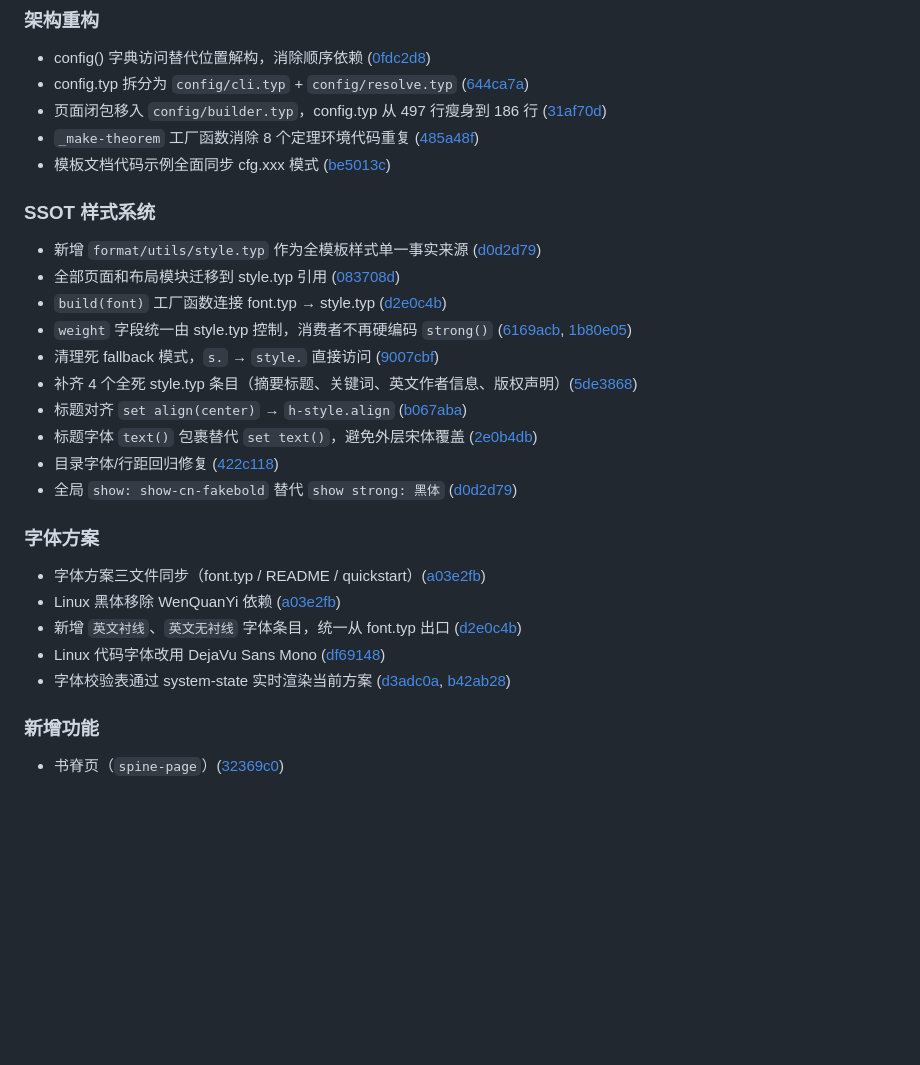
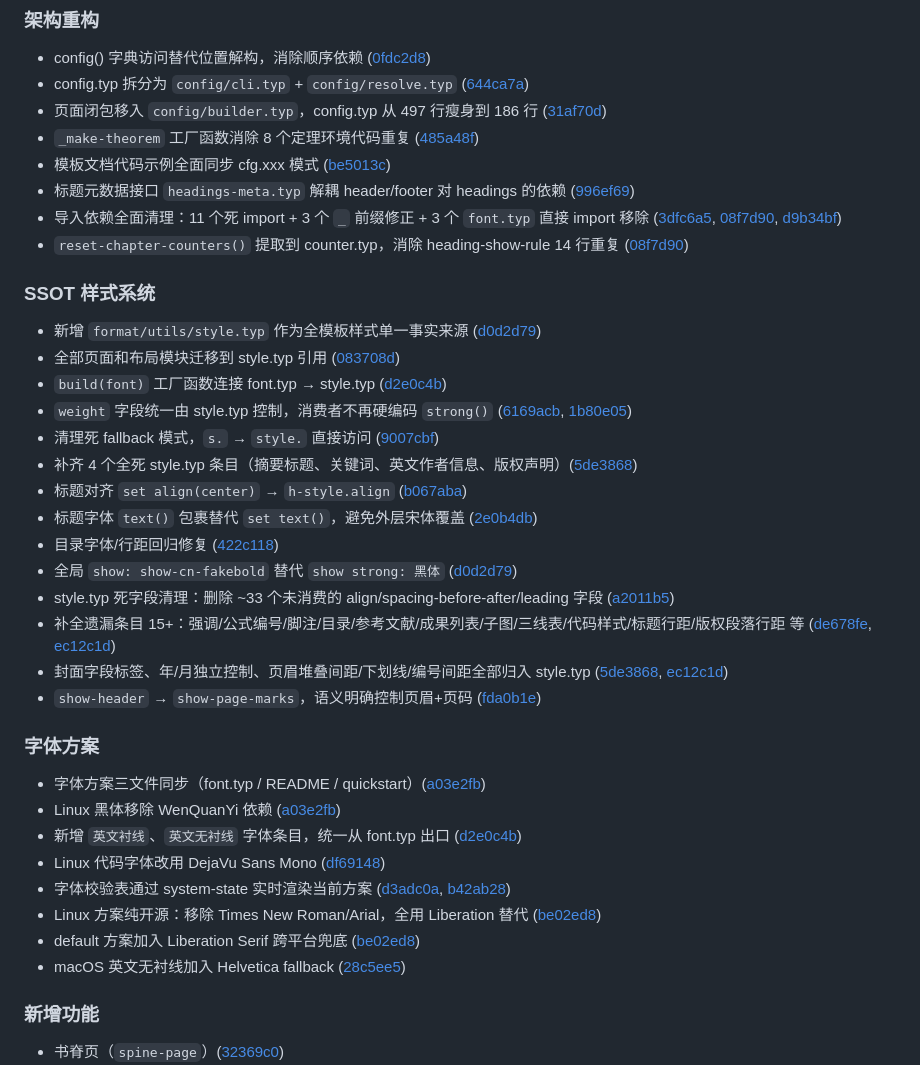
Before and after one commit to chuxinyuan/pku-thesis-pass, a Markdown page: CHANGELOG.md, the part around one of its changes. Drawn GitHub-style; blank space fills up the shorter version.

```diff
--- a/CHANGELOG.md
+++ b/CHANGELOG.md
@@ -9,6 +9,9 @@
 - 页面闭包移入 `config/builder.typ`，config.typ 从 497 行瘦身到 186 行 ([31af70d])
 - `_make-theorem` 工厂函数消除 8 个定理环境代码重复 ([485a48f])
 - 模板文档代码示例全面同步 cfg.xxx 模式 ([be5013c])
+- 标题元数据接口 `headings-meta.typ` 解耦 header/footer 对 headings 的依赖 ([996ef69])
+- 导入依赖全面清理：11 个死 import + 3 个 `_` 前缀修正 + 3 个 `font.typ` 直接 import 移除 ([3dfc6a5], [08f7d90], [d9b34bf])
+- `reset-chapter-counters()` 提取到 counter.typ，消除 heading-show-rule 14 行重复 ([08f7d90])
 
 ### SSOT 样式系统
 
@@ -22,6 +25,10 @@
 - 标题字体 `text()` 包裹替代 `set text()`，避免外层宋体覆盖 ([2e0b4db])
 - 目录字体/行距回归修复 ([422c118])
 - 全局 `show: show-cn-fakebold` 替代 `show strong: 黑体` ([d0d2d79])
+- style.typ 死字段清理：删除 ~33 个未消费的 align/spacing-before-after/leading 字段 ([a2011b5])
+- 补全遗漏条目 15+：强调/公式编号/脚注/目录/参考文献/成果列表/子图/三线表/代码样式/标题行距/版权段落行距 等 ([de678fe], [ec12c1d])
+- 封面字段标签、年/月独立控制、页眉堆叠间距/下划线/编号间距全部归入 style.typ ([5de3868], [ec12c1d])
+- `show-header` → `show-page-marks`，语义明确控制页眉+页码 ([fda0b1e])
 
 ### 字体方案
 
@@ -30,6 +37,9 @@
 - 新增 `英文衬线`、`英文无衬线` 字体条目，统一从 font.typ 出口 ([d2e0c4b])
 - Linux 代码字体改用 DejaVu Sans Mono ([df69148])
 - 字体校验表通过 system-state 实时渲染当前方案 ([d3adc0a], [b42ab28])
+- Linux 方案纯开源：移除 Times New Roman/Arial，全用 Liberation 替代 ([be02ed8])
+- default 方案加入 Liberation Serif 跨平台兜底 ([be02ed8])
+- macOS 英文无衬线加入 Helvetica fallback ([28c5ee5])
 
 ### 新增功能
 
```
Also changed, not shown: other parts of CHANGELOG.md (+30 -1 lines).
